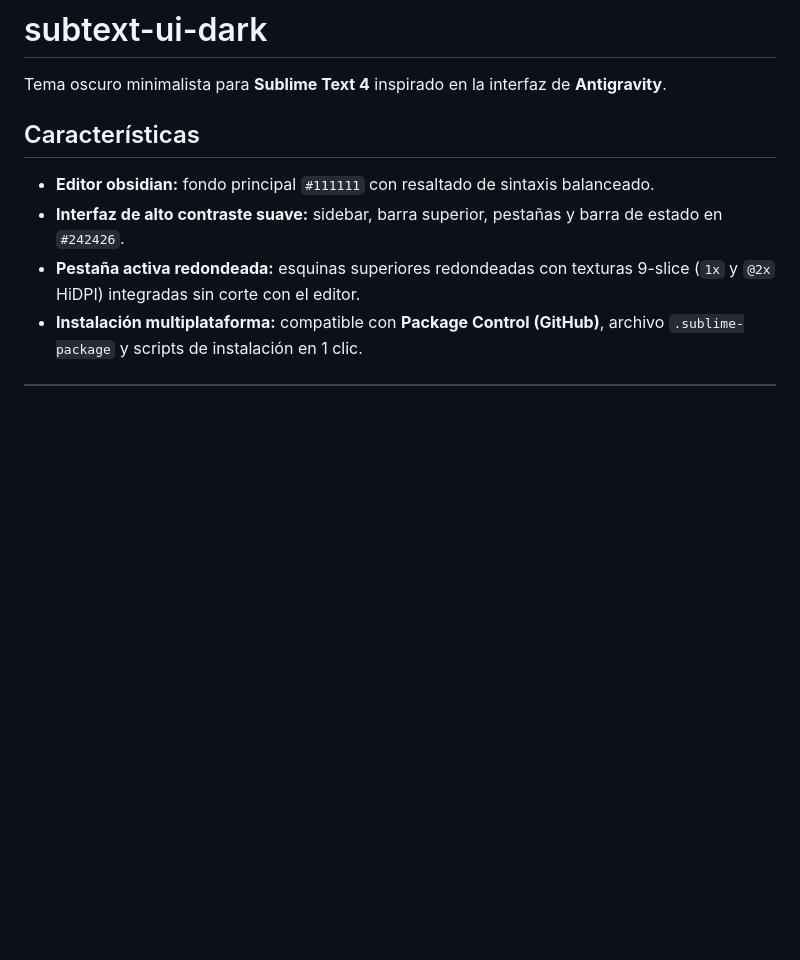
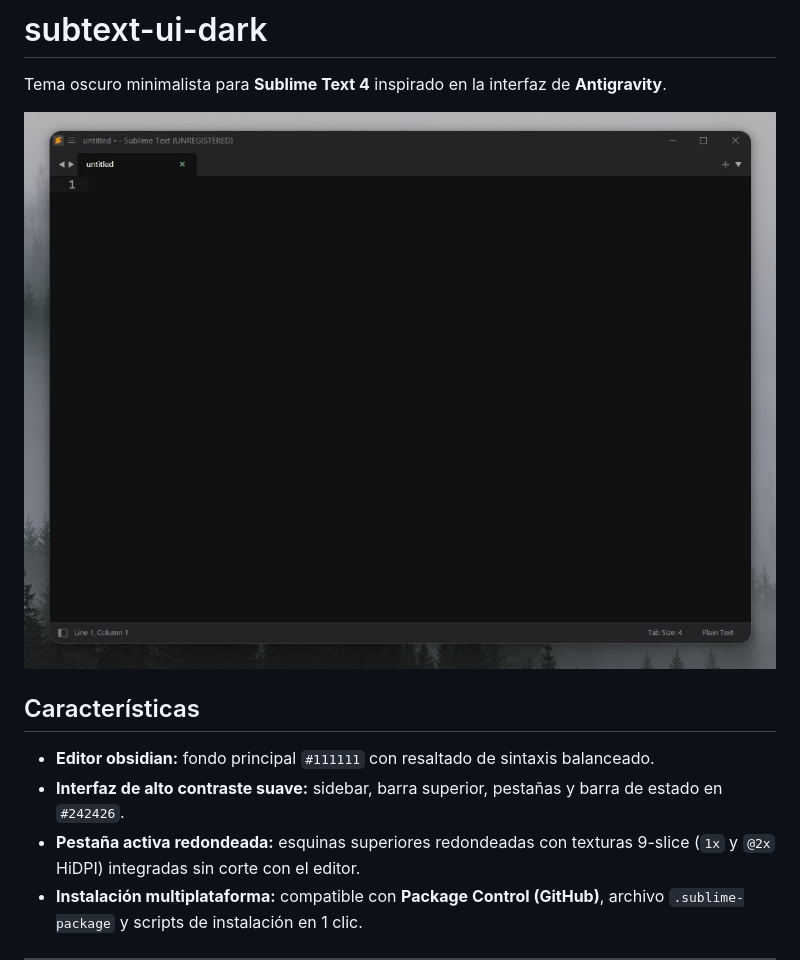
Before and after one commit to jdsgnrinfo/subtext-ui-dark, a Markdown page: README.md, the part around the change. Rendered like a GitHub page; pictures changed too: preview.jpg (added); blank space fills up the shorter version.

Commit message:
Add preview image to README

```diff
--- a/README.md
+++ b/README.md
@@ -1,6 +1,8 @@
 # subtext-ui-dark
 
 Tema oscuro minimalista para **Sublime Text 4** inspirado en la interfaz de **Antigravity**.
+
+![subtext-ui-dark preview](preview.jpg)
 
 ## Características
 - **Editor obsidian:** fondo principal `#111111` con resaltado de sintaxis balanceado.
```
